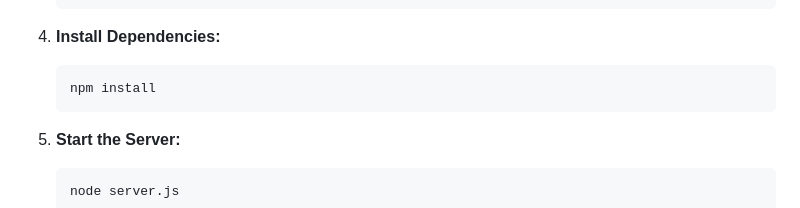
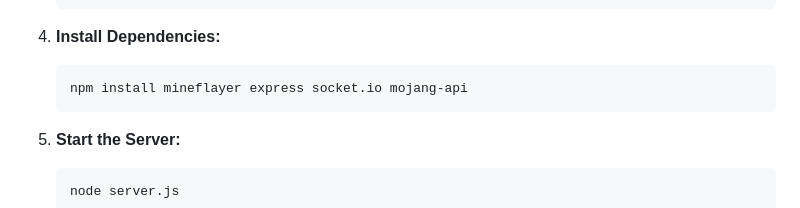
Before and after one commit to ForgedSengoku/BlocksMCTracker, a Markdown page: README.md, the part around the change. Drawn GitHub-style.

Commit message:
Update README.md for termux

````diff
--- a/README.md
+++ b/README.md
@@ -72,7 +72,7 @@ The server will start at `http://localhost:5052` by default.
 
 4. **Install Dependencies:**
    ```bash
-   npm install
+   npm install mineflayer express socket.io mojang-api
    ```
 
 5. **Start the Server:**
````
